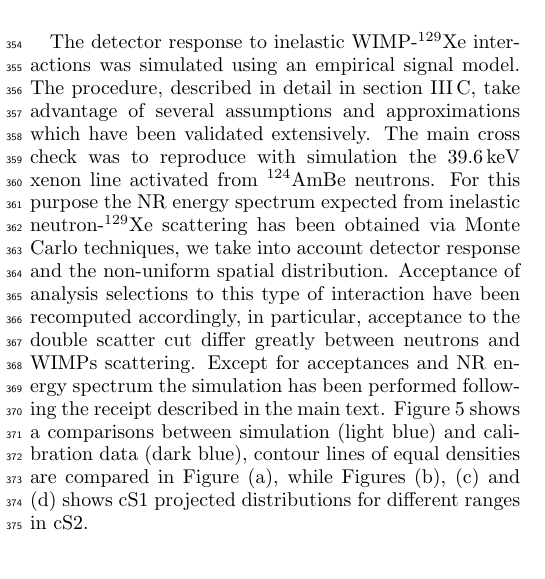
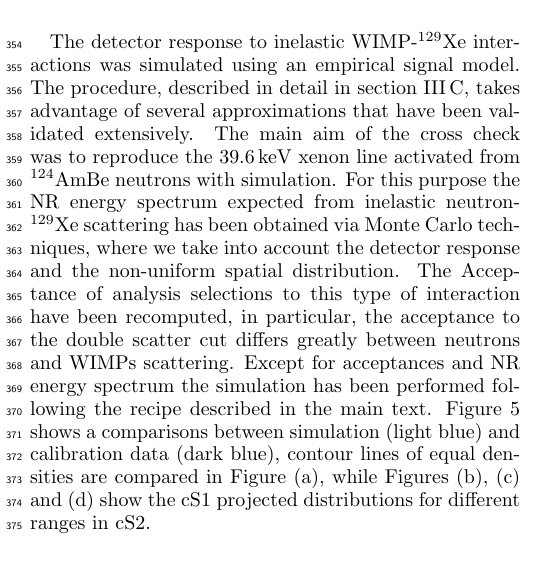
Before and after one commit to panManfredini/Papers, a LaTeX paper (Inelastic/inelastic_main.tex, which reads Inelastic/appendix.tex): part of one column of page 5 of 7, cut so that both start at the same text. Compiled offline with pdfLaTeX.

Commit message:
after Laura's comments on appendix

```diff
--- a/Inelastic/appendix.tex
+++ b/Inelastic/appendix.tex
@@ -13,3 +12,4 @@
+		 Figure~(a) compares contours of equal density in the (cS1,cS2)-plane, while Figures~(b), (c) and (d) show the same distribution projected in cS1 for
 		 several ranges of cS2, the histograms are normalized to unit area. Light and dark blue represent simulation and data, respectively.
 		}
 
@@ -17,12 +17,12 @@
 \end{figure*}
 
 The detector response to inelastic WIMP-$^{129}$Xe interactions was simulated using an empirical signal model.
-The procedure, described in detail in section~\ref{sec:signal}, take advantage of several
-assumptions and approximations which have been validated extensively.
-The main cross check was to reproduce with simulation the 39.6\,keV xenon line activated from $^{124}$AmBe neutrons.
+The procedure, described in detail in section~\ref{sec:signal}, takes advantage of several
+approximations that have been validated extensively.
+The main aim of the cross check was to reproduce the 39.6\,keV xenon line activated from $^{124}$AmBe neutrons with simulation.
 For this purpose the NR energy spectrum expected from inelastic neutron-$^{129}$Xe scattering has been obtained via  Monte Carlo techniques,
-we take into account detector response and the non-uniform spatial distribution. Acceptance of analysis selections to this type of interaction
-have been recomputed accordingly, in particular, acceptance to the double scatter cut differ greatly between neutrons and WIMPs scattering.
-Except for acceptances and NR energy spectrum the simulation has been performed following the receipt described in the main text. Figure~\ref{fig:mc_comp}
+where we take into account the  detector response and the non-uniform spatial distribution. The Acceptance of analysis selections to this type of interaction
+have been recomputed, in particular, the acceptance to the double scatter cut differs greatly between neutrons and WIMPs scattering.
+Except for acceptances and NR energy spectrum the simulation has been performed following the recipe described in the main text. Figure~\ref{fig:mc_comp}
 shows a comparisons between simulation (light blue) and calibration data (dark blue), contour lines of equal densities are compared in Figure~(a),
-while Figures~(b), (c) and (d) shows cS1 projected distributions for different ranges in cS2.
+while Figures~(b), (c) and (d) show the cS1 projected distributions for different ranges in cS2.
```
Also changed, not shown: Inelastic/appendix.tex (3 more changed lines).
